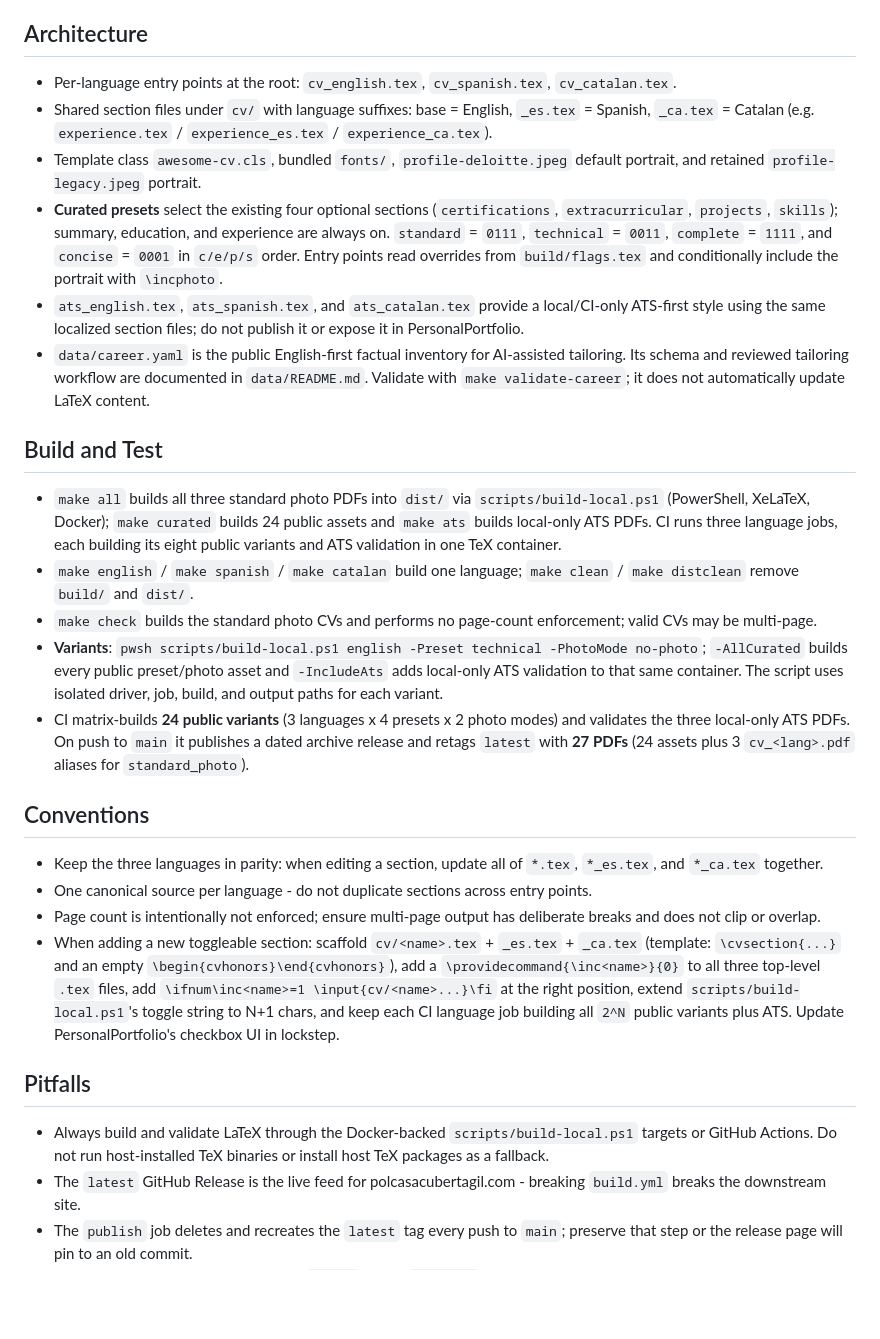
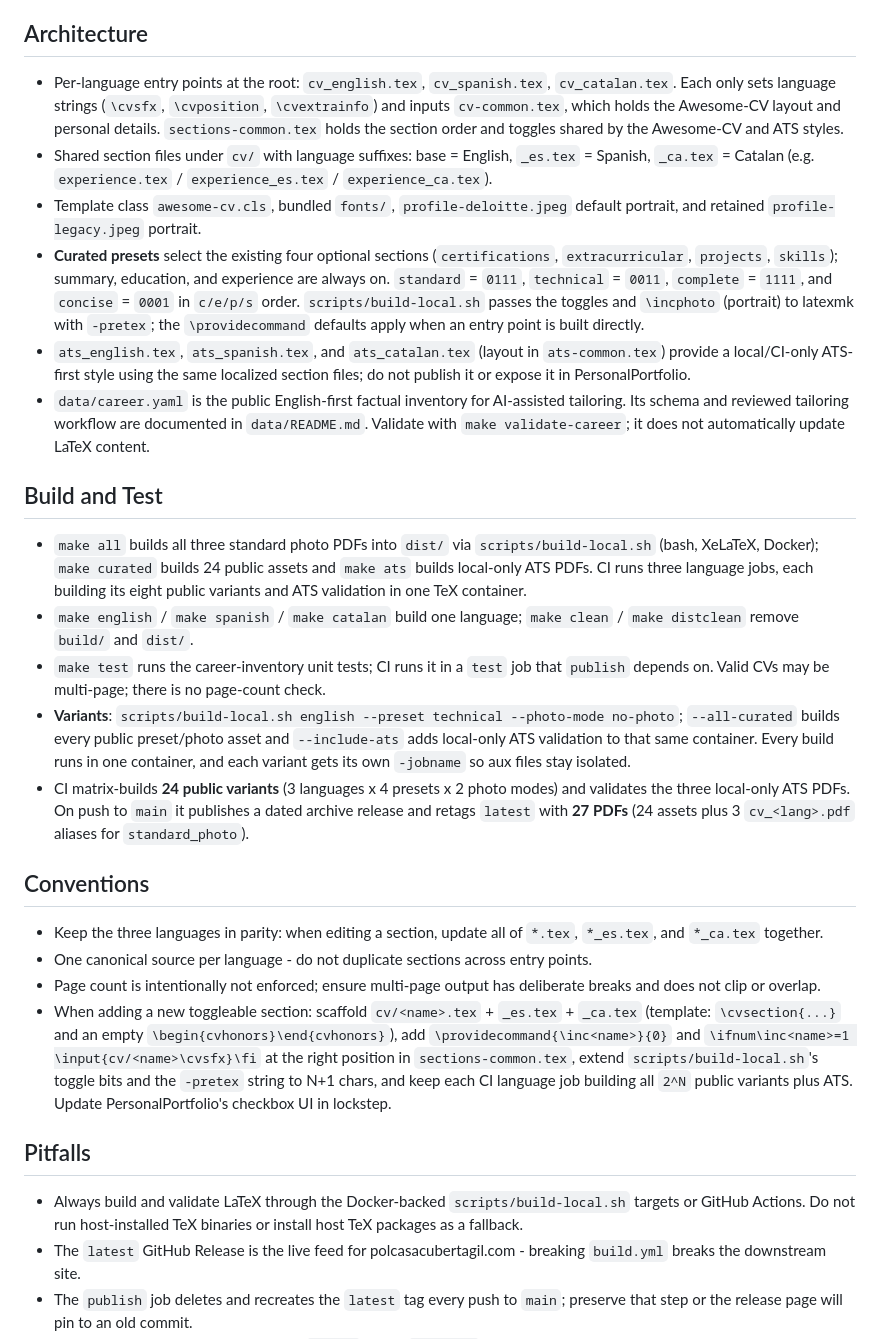
Before and after one commit to cuberhaus/cv, a Markdown page: AGENTS.md, the part around the change. Drawn GitHub-style; blank space fills up the shorter version.

Commit message:
docs: describe shared entry points and the bash build script
Update README.md and AGENTS.md for cv-common.tex, sections-common.tex and
ats-common.tex, the -pretex toggle mechanism, scripts/build-local.sh, and the
new CI test job. Remove the make check references and fix the instructions
for adding a toggleable section, which now only touches sections-common.tex.

Co-authored-by: Cursor <cursoragent@cursor.com>

```diff
--- a/AGENTS.md
+++ b/AGENTS.md
@@ -4,19 +4,19 @@ Multilingual LaTeX CV (English, Spanish, Catalan) for Pol Casacuberta, built on
 
 ## Architecture
 
-- Per-language entry points at the root: `cv_english.tex`, `cv_spanish.tex`, `cv_catalan.tex`.
+- Per-language entry points at the root: `cv_english.tex`, `cv_spanish.tex`, `cv_catalan.tex`. Each only sets language strings (`\cvsfx`, `\cvposition`, `\cvextrainfo`) and inputs `cv-common.tex`, which holds the Awesome-CV layout and personal details. `sections-common.tex` holds the section order and toggles shared by the Awesome-CV and ATS styles.
 - Shared section files under `cv/` with language suffixes: base = English, `_es.tex` = Spanish, `_ca.tex` = Catalan (e.g. `experience.tex` / `experience_es.tex` / `experience_ca.tex`).
 - Template class `awesome-cv.cls`, bundled `fonts/`, `profile-deloitte.jpeg` default portrait, and retained `profile-legacy.jpeg` portrait.
-- **Curated presets** select the existing four optional sections (`certifications`, `extracurricular`, `projects`, `skills`); summary, education, and experience are always on. `standard` = `0111`, `technical` = `0011`, `complete` = `1111`, and `concise` = `0001` in `c/e/p/s` order. Entry points read overrides from `build/flags.tex` and conditionally include the portrait with `\incphoto`.
-- `ats_english.tex`, `ats_spanish.tex`, and `ats_catalan.tex` provide a local/CI-only ATS-first style using the same localized section files; do not publish it or expose it in PersonalPortfolio.
+- **Curated presets** select the existing four optional sections (`certifications`, `extracurricular`, `projects`, `skills`); summary, education, and experience are always on. `standard` = `0111`, `technical` = `0011`, `complete` = `1111`, and `concise` = `0001` in `c/e/p/s` order. `scripts/build-local.sh` passes the toggles and `\incphoto` (portrait) to latexmk with `-pretex`; the `\providecommand` defaults apply when an entry point is built directly.
+- `ats_english.tex`, `ats_spanish.tex`, and `ats_catalan.tex` (layout in `ats-common.tex`) provide a local/CI-only ATS-first style using the same localized section files; do not publish it or expose it in PersonalPortfolio.
 - `data/career.yaml` is the public English-first factual inventory for AI-assisted tailoring. Its schema and reviewed tailoring workflow are documented in `data/README.md`. Validate with `make validate-career`; it does not automatically update LaTeX content.
 
 ## Build and Test
 
-- `make all` builds all three standard photo PDFs into `dist/` via `scripts/build-local.ps1` (PowerShell, XeLaTeX, Docker); `make curated` builds 24 public assets and `make ats` builds local-only ATS PDFs. CI runs three language jobs, each building its eight public variants and ATS validation in one TeX container.
+- `make all` builds all three standard photo PDFs into `dist/` via `scripts/build-local.sh` (bash, XeLaTeX, Docker); `make curated` builds 24 public assets and `make ats` builds local-only ATS PDFs. CI runs three language jobs, each building its eight public variants and ATS validation in one TeX container.
 - `make english` / `make spanish` / `make catalan` build one language; `make clean` / `make distclean` remove `build/` and `dist/`.
-- `make check` builds the standard photo CVs and performs no page-count enforcement; valid CVs may be multi-page.
-- **Variants**: `pwsh scripts/build-local.ps1 english -Preset technical -PhotoMode no-photo`; `-AllCurated` builds every public preset/photo asset and `-IncludeAts` adds local-only ATS validation to that same container. The script uses isolated driver, job, build, and output paths for each variant.
+- `make test` runs the career-inventory unit tests; CI runs it in a `test` job that `publish` depends on. Valid CVs may be multi-page; there is no page-count check.
+- **Variants**: `scripts/build-local.sh english --preset technical --photo-mode no-photo`; `--all-curated` builds every public preset/photo asset and `--include-ats` adds local-only ATS validation to that same container. Every build runs in one container, and each variant gets its own `-jobname` so aux files stay isolated.
 - CI matrix-builds **24 public variants** (3 languages x 4 presets x 2 photo modes) and validates the three local-only ATS PDFs. On push to `main` it publishes a dated archive release and retags `latest` with **27 PDFs** (24 assets plus 3 `cv_<lang>.pdf` aliases for `standard_photo`).
 
 ## Conventions
@@ -24,11 +24,11 @@ Multilingual LaTeX CV (English, Spanish, Catalan) for Pol Casacuberta, built on
 - Keep the three languages in parity: when editing a section, update all of `*.tex`, `*_es.tex`, and `*_ca.tex` together.
 - One canonical source per language - do not duplicate sections across entry points.
 - Page count is intentionally not enforced; ensure multi-page output has deliberate breaks and does not clip or overlap.
-- When adding a new toggleable section: scaffold `cv/<name>.tex` + `_es.tex` + `_ca.tex` (template: `\cvsection{...}` and an empty `\begin{cvhonors}\end{cvhonors}`), add a `\providecommand{\inc<name>}{0}` to all three top-level `.tex` files, add `\ifnum\inc<name>=1 \input{cv/<name>...}\fi` at the right position, extend `scripts/build-local.ps1`'s toggle string to N+1 chars, and keep each CI language job building all `2^N` public variants plus ATS. Update PersonalPortfolio's checkbox UI in lockstep.
+- When adding a new toggleable section: scaffold `cv/<name>.tex` + `_es.tex` + `_ca.tex` (template: `\cvsection{...}` and an empty `\begin{cvhonors}\end{cvhonors}`), add `\providecommand{\inc<name>}{0}` and `\ifnum\inc<name>=1 \input{cv/<name>\cvsfx}\fi` at the right position in `sections-common.tex`, extend `scripts/build-local.sh`'s toggle bits and the `-pretex` string to N+1 chars, and keep each CI language job building all `2^N` public variants plus ATS. Update PersonalPortfolio's checkbox UI in lockstep.
 
 ## Pitfalls
 
-- Always build and validate LaTeX through the Docker-backed `scripts/build-local.ps1` targets or GitHub Actions. Do not run host-installed TeX binaries or install host TeX packages as a fallback.
+- Always build and validate LaTeX through the Docker-backed `scripts/build-local.sh` targets or GitHub Actions. Do not run host-installed TeX binaries or install host TeX packages as a fallback.
 - The `latest` GitHub Release is the live feed for polcasacubertagil.com - breaking `build.yml` breaks the downstream site.
 - The `publish` job deletes and recreates the `latest` tag every push to `main`; preserve that step or the release page will pin to an old commit.
 - Build is XeLaTeX-only (custom fonts in `fonts/`); plain `pdflatex` will not work.
```
Also changed, not shown: 1 other file.
